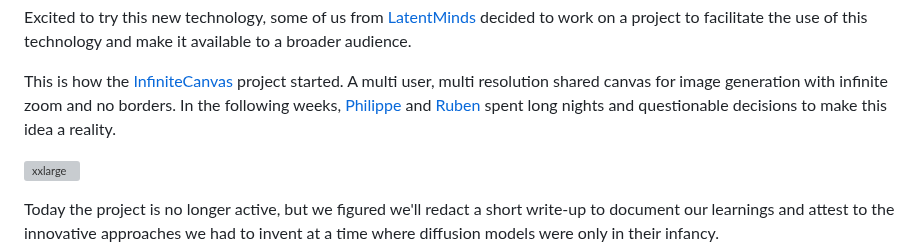
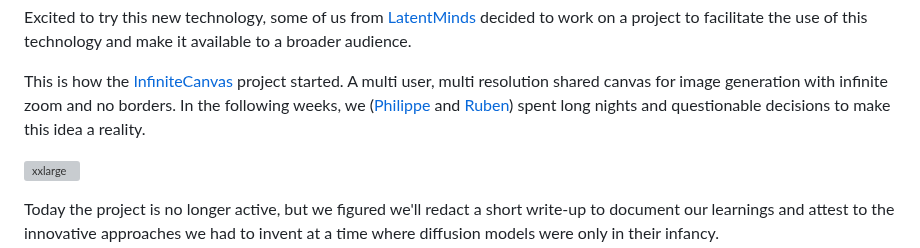
Before and after one commit to RubenGres/blog, a Markdown page: src/posts/infinitecanvas.md, the part around the change. Rendered like a GitHub page; grey boxes are pictures that could not be loaded.

```diff
--- a/src/posts/infinitecanvas.md
+++ b/src/posts/infinitecanvas.md
@@ -12,7 +12,7 @@ In the summer of 2022, diffusion models were beginning to become more and more c
 Excited to try this new technology, some of us from [LatentMinds](https://latentminds.co) decided to work on a project to facilitate the use of this technology and make it available to a broader audience.
 
 This is how the [InfiniteCanvas](https://canvas.koll.ai) project started. A multi user, multi resolution shared canvas for image generation with infinite zoom and no borders.
-In the following weeks, [Philippe](https://www.linkedin.com/in/philippe-saad%C3%A9-26972b149/) and [Ruben](https://rubengres.com) spent long nights and questionable decisions to make this idea a reality.
+In the following weeks, we ([Philippe](https://www.linkedin.com/in/philippe-saad%C3%A9-26972b149/) and [Ruben](https://rubengres.com)) spent long nights and questionable decisions to make this idea a reality.
 
 ![xxlarge](/blog/assets/img/1.ui.png)
 
```
Also changed, not shown: src/posts/ainerds.md (+10 -10 lines).
